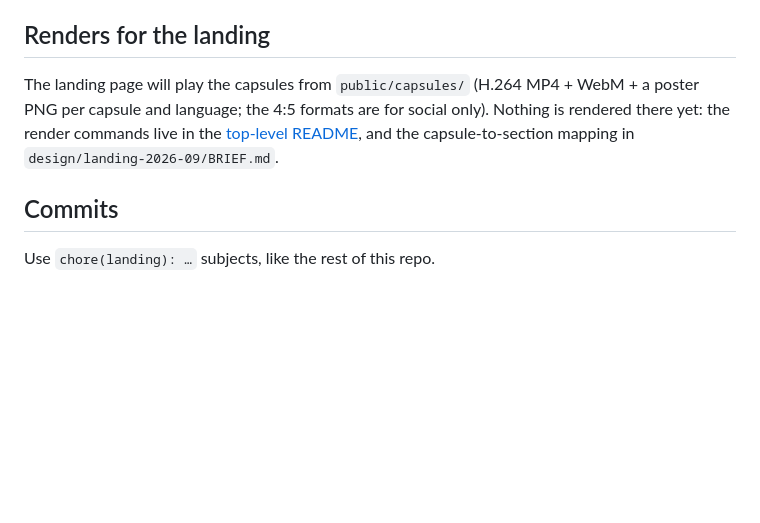
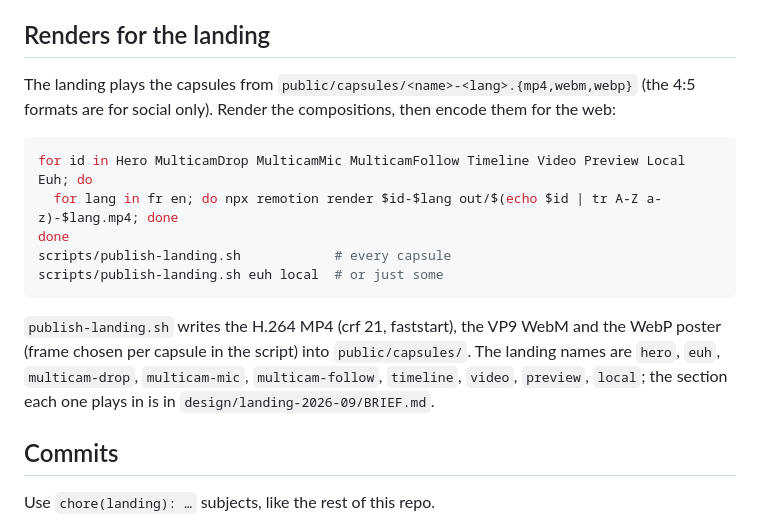
Before and after one commit to bdebon/AutoTrimLanding, a Markdown page: capsules/README.md, the part around the change. Drawn GitHub-style; blank space fills up the shorter version.

Commit message:
chore(landing): capsule notebook and README follow the seven new capsules
Co-Authored-By: Claude Fable 5.1 <noreply@anthropic.com>

````diff
--- a/capsules/README.md
+++ b/capsules/README.md
@@ -233,10 +233,21 @@ The other capsules, with their storyboards, copy and what the kit needs for each
 
 ## Renders for the landing
 
-The landing page will play the capsules from `public/capsules/` (H.264 MP4 + WebM + a poster
-PNG per capsule and language; the 4:5 formats are for social only). Nothing is rendered there
-yet: the render commands live in the [top-level README](../README.md#capsules), and the
-capsule-to-section mapping in `design/landing-2026-09/BRIEF.md`.
+The landing plays the capsules from `public/capsules/<name>-<lang>.{mp4,webm,webp}` (the
+4:5 formats are for social only). Render the compositions, then encode them for the web:
+
+```bash
+for id in Hero MulticamDrop MulticamMic MulticamFollow Timeline Video Preview Local Euh; do
+  for lang in fr en; do npx remotion render $id-$lang out/$(echo $id | tr A-Z a-z)-$lang.mp4; done
+done
+scripts/publish-landing.sh            # every capsule
+scripts/publish-landing.sh euh local  # or just some
+```
+
+`publish-landing.sh` writes the H.264 MP4 (crf 21, faststart), the VP9 WebM and the WebP
+poster (frame chosen per capsule in the script) into `public/capsules/`. The landing names
+are `hero`, `euh`, `multicam-drop`, `multicam-mic`, `multicam-follow`, `timeline`, `video`,
+`preview`, `local`; the section each one plays in is in `design/landing-2026-09/BRIEF.md`.
 
 ## Commits
 
````
Also changed, not shown: capsules/CAPSULES.md (+21 -7 lines).
